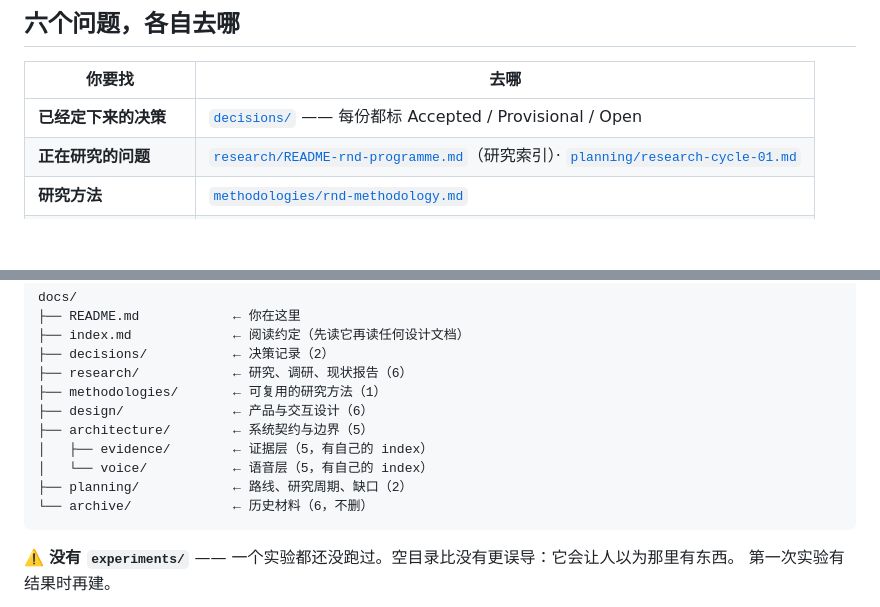
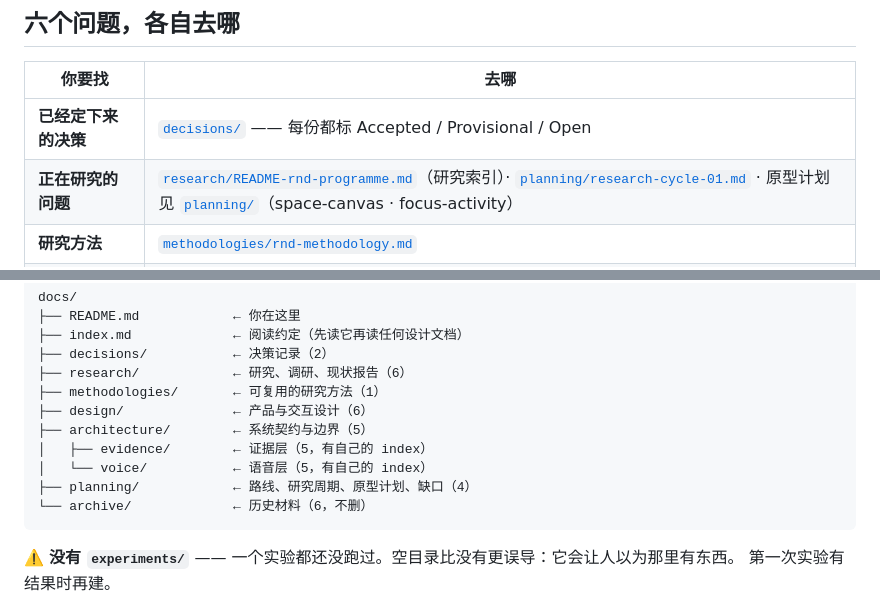
Before and after one commit to Lemma-AI-Projects/lemma-ai, a Markdown page: docs/README.md, 2 parts joined by grey strips. Rendered like a GitHub page; blank space fills up the shorter version.

````diff
--- a/docs/README.md
+++ b/docs/README.md
@@ -8,7 +8,7 @@
 | 你要找 | 去哪 |
 |---|---|
 | **已经定下来的决策** | [`decisions/`](decisions/) —— 每份都标 Accepted / Provisional / Open |
-| **正在研究的问题** | [`research/README-rnd-programme.md`](research/README-rnd-programme.md)（研究索引）· [`planning/research-cycle-01.md`](planning/research-cycle-01.md) |
+| **正在研究的问题** | [`research/README-rnd-programme.md`](research/README-rnd-programme.md)（研究索引）· [`planning/research-cycle-01.md`](planning/research-cycle-01.md)  · 原型计划见 [`planning/`](planning/)（space-canvas · focus-activity）|
 | **研究方法** | [`methodologies/rnd-methodology.md`](methodologies/rnd-methodology.md) |
 | **产品与交互设计** | [`design/`](design/) |
 | **系统契约与组件边界** | [`architecture/`](architecture/) · 证据层 [`evidence/`](evidence/index.md) · 语音层 [`voice/`](voice/index.md) |
@@ -32,7 +32,7 @@ docs/
 ├── architecture/        ← 系统契约与边界（5）
 │   ├── evidence/        ← 证据层（5，有自己的 index）
 │   └── voice/           ← 语音层（5，有自己的 index）
-├── planning/            ← 路线、研究周期、缺口（2）
+├── planning/            ← 路线、研究周期、原型计划、缺口（4）
 └── archive/             ← 历史材料（6，不删）
 ```
 
````
Also changed, not shown: docs/planning/space-canvas-prototype.md (added, +181 -0 lines).
